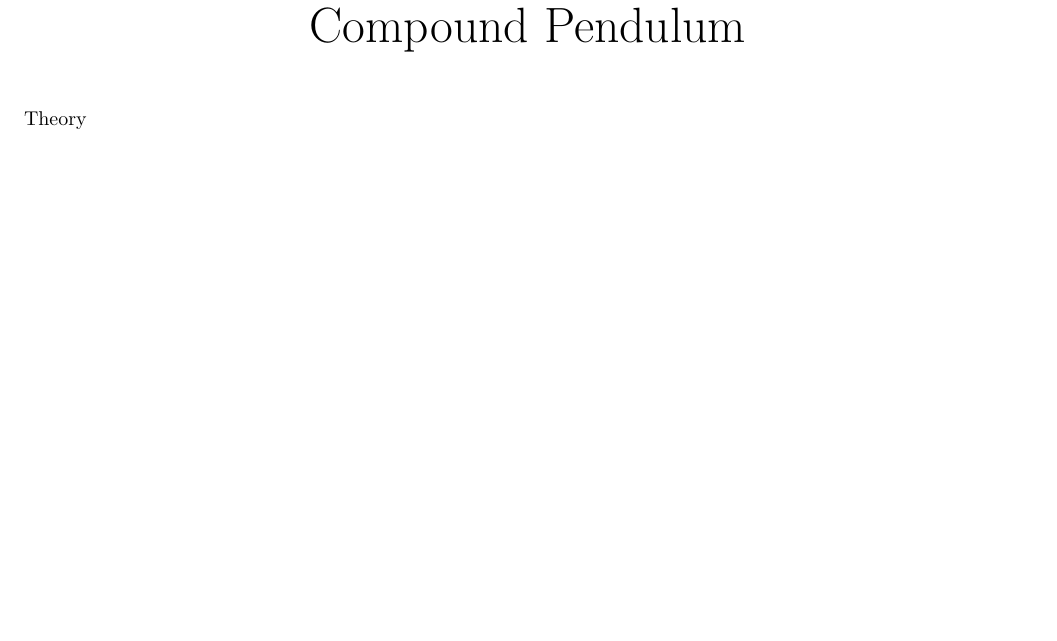
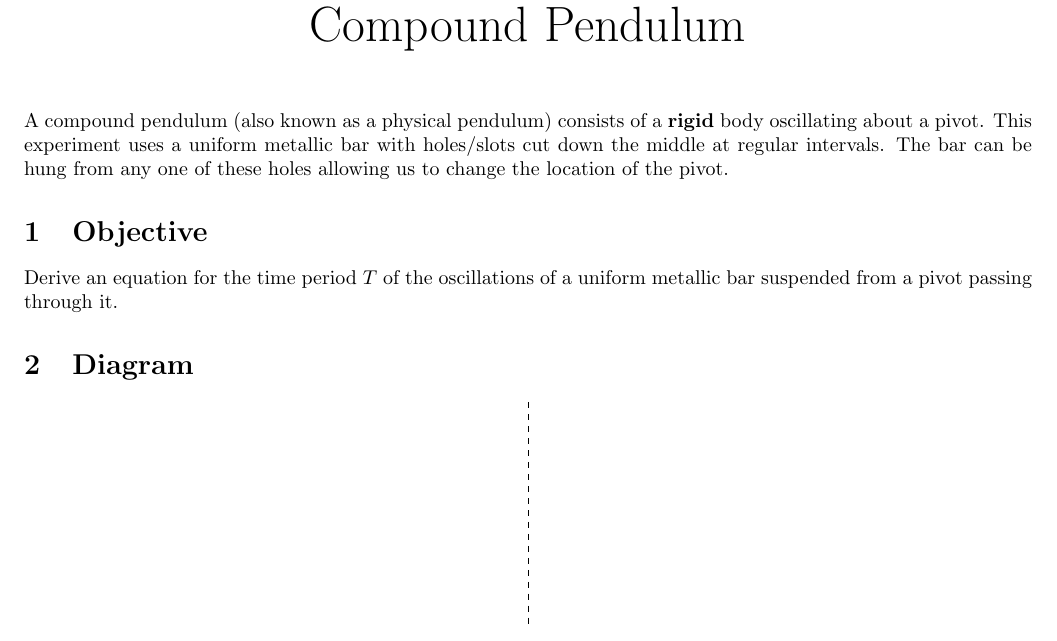
Before and after one commit to abid-mujtaba/phy-108-lab-manuals, a LaTeX document (manual.tex, which reads manual-style.sty, theory.tex): part of page 1 of 5, cut so that both start at the same text, the shorter picture padded with empty space. Compiled offline with pdfLaTeX.

Commit message:
Add introductory para and the beginnings of the descriptive diagram

```diff
--- a/manual-style.sty
+++ b/manual-style.sty
@@ -4,3 +4,4 @@
 \usepackage[parfill]{parskip}               % By default new paragraphs will NOT have indentation on the first line.
 \usepackage{amsmath}
 \usepackage{siunitx}
+\usepackage{tikz}
--- a/theory.tex
+++ b/theory.tex
@@ -1,3 +1,18 @@
 % Section explaining the theory governing the experiment
 
-Theory
+A compound pendulum (also known as a physical pendulum) consists of a \textbf{rigid} body oscillating about a pivot. This experiment uses a uniform metallic bar with holes/slots cut down the middle at regular intervals. The bar can be hung from any one of these holes allowing us to change the location of the pivot.
+
+\section{Objective}
+
+Derive an equation for the time period $T$ of the oscillations of a uniform metallic bar suspended from a pivot passing through it.
+
+\section{Diagram}
+
+   \begin{center}
+      \begin{tikzpicture}
+
+         \draw
+         [dashed] (0,0) -- (0, -4);
+
+      \end{tikzpicture}
+   \end{center}
```
